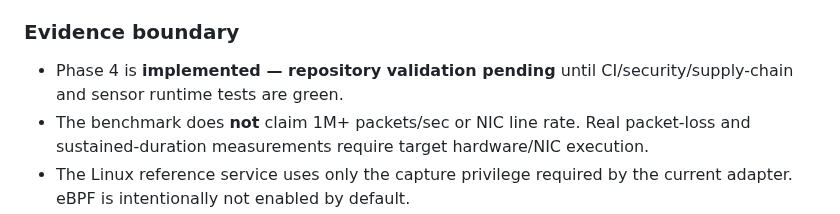
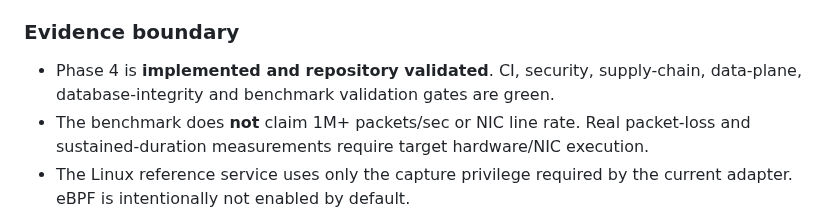
Before and after one commit to LloydCoder/tinlance-threatfade, a Markdown page: CHANGELOG.md, the part around the change. Drawn GitHub-style.

Commit message:
Phase 4: finalize green changelog

```diff
--- a/CHANGELOG.md
+++ b/CHANGELOG.md
@@ -19,7 +19,7 @@ All notable changes to ThreatFade will be documented in this file.
 - Hostile-condition and tenant-isolation tests for the sensor runtime and streaming detection handoff.
 
 ### Evidence boundary
-- Phase 4 is **implemented — repository validation pending** until CI/security/supply-chain and sensor runtime tests are green.
+- Phase 4 is **implemented and repository validated**. CI, security, supply-chain, data-plane, database-integrity and benchmark validation gates are green.
 - The benchmark does **not** claim 1M+ packets/sec or NIC line rate. Real packet-loss and sustained-duration measurements require target hardware/NIC execution.
 - The Linux reference service uses only the capture privilege required by the current adapter. eBPF is intentionally not enabled by default.
 - Windows service installation and Npcap deployment remain platform deployment validation rather than a fabricated in-repository installer claim.
```
